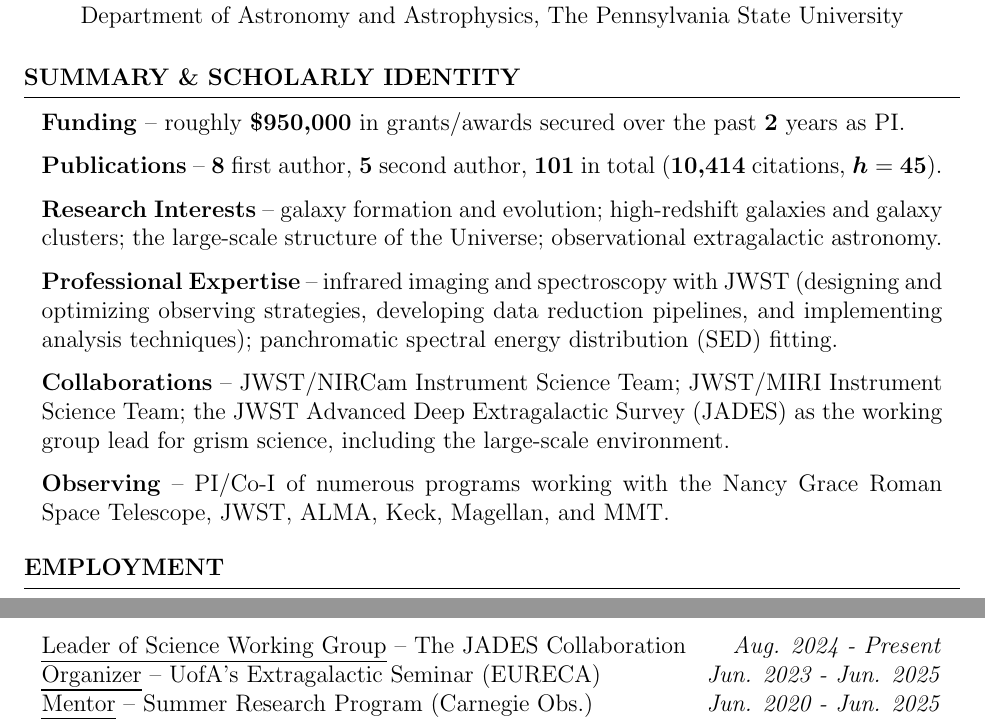
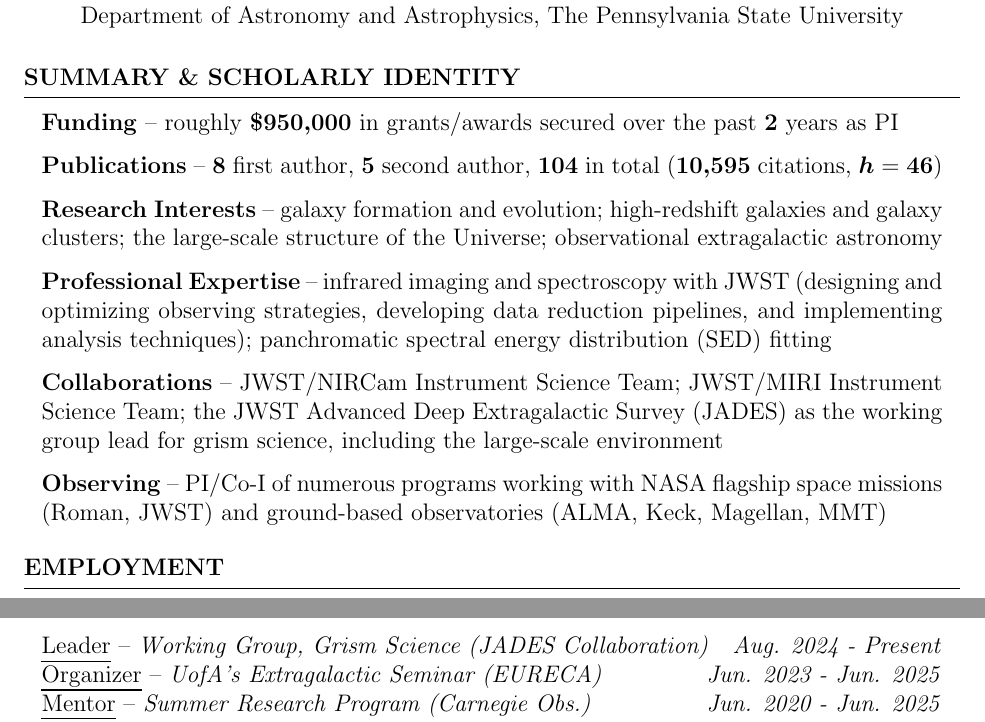
Before and after one commit to jakobhelton/jakobhelton.github.io, a LaTeX CV (assets/cv/JMH_CV.tex): two parts of pages 1 and 3 of 12, joined at a grey line, cut so that both start at the same text. Compiled offline with pdfLaTeX.

Commit message:
docs: update CV

```diff
--- a/assets/cv/JMH_CV.tex
+++ b/assets/cv/JMH_CV.tex
@@ -58,23 +58,36 @@
 %     \textbf{-- Keywords from the Unified Astronomy Thesaurus (UAT) --} \\ Early Universe (435); High-Redshift Galaxies (734); Reionization (1383)
 % \end{center}
 
+\newcommand{\FirstAuthorCitationNumber}{$8$}
+\newcommand{\SecondAuthorCitationNumber}{$5$}
+
+\newcommand{\RefereedCitationCount}{$10{,}176$}
+\newcommand{\RefereedCitationNumber}{$73$}
+\newcommand{\RefereedIndexH}{$44$}
+
+\newcommand{\TotalCitationCount}{$10{,}595$}
+\newcommand{\TotalCitationNumber}{$104$}
+\newcommand{\TotalIndexH}{$46$}
+
+\newcommand{\DateOfLastUpdate}{2 November 2026}
+
 %----------------------------------------------
 %	SUMMARY AND SCHOLARLY IDENTITY SECTION
 %----------------------------------------------
 
 \begin{rSection}{Summary \& Scholarly Identity}
 
-\textbf{Funding} -- roughly {\boldmath$\$950{,}000$} in grants/awards secured over the past {\boldmath$2$} years as PI.
+\textbf{Funding} -- roughly {\boldmath$\$950{,}000$} in grants/awards secured over the past {\boldmath$2$} years as PI
 
-\textbf{Publications} -- {\boldmath$8$} first author, {\boldmath$5$} second author, {\boldmath$101$} in total ({\boldmath$10{,}414$} citations, $\bm{h} = \mathbf{45}$).
+\textbf{Publications} -- {\boldmath\FirstAuthorCitationNumber} first author, {\boldmath\SecondAuthorCitationNumber} second author, {\boldmath\TotalCitationNumber} in total ({\boldmath\TotalCitationCount} citations, $\bm{h} =\ ${\boldmath\TotalIndexH})
 
-\textbf{Research Interests} -- galaxy formation and evolution; high-redshift galaxies and galaxy clusters; the large-scale structure of the Universe; observational extragalactic astronomy.
+\textbf{Research Interests} -- galaxy formation and evolution; high-redshift galaxies and galaxy clusters; the large-scale structure of the Universe; observational extragalactic astronomy
 
-\textbf{Professional Expertise} -- infrared imaging and spectroscopy with JWST (designing and optimizing observing strategies, developing data reduction pipelines, and implementing analysis techniques); panchromatic spectral energy distribution (SED) fitting.
+\textbf{Professional Expertise} -- infrared imaging and spectroscopy with JWST (designing and optimizing observing strategies, developing data reduction pipelines, and implementing analysis techniques); panchromatic spectral energy distribution (SED) fitting
 
-\textbf{Collaborations} -- JWST/NIRCam Instrument Science Team; JWST/MIRI Instrument Science Team; the JWST Advanced Deep Extragalactic Survey (JADES) as the working group lead for grism science, including the large-scale environment.
+\textbf{Collaborations} -- JWST/NIRCam Instrument Science Team; JWST/MIRI Instrument Science Team; the JWST Advanced Deep Extragalactic Survey (JADES) as the working group lead for grism science, including the large-scale environment
 
-\textbf{Observing} -- PI/Co-I of numerous programs working with the Nancy Grace Roman Space Telescope, JWST, ALMA, Keck, Magellan, and MMT.
+\textbf{Observing} -- PI/Co-I of numerous programs working with NASA flagship space missions (Roman, JWST) and ground-based observatories (ALMA, Keck, Magellan, MMT)
 
 \end{rSection}
 
@@ -205,4 +216,0 @@ Telescope; ALMA (distributed review)}
-\ul{Leader of Science Working Group} -- The JADES Collaboration \hfill \textit{Aug. 2024 - Present} \\
-\ul{Organizer} -- UofA's Extragalactic Seminar (EURECA) \hfill \textit{Jun. 2023 - Jun. 2025} \\
-\ul{Mentor} -- Summer Research Program (Carnegie Obs.) \hfill \textit{Jun. 2020 - Jun. 2025} \\
-\ul{Organizer} -- Princeton's Galaxy Seminar (Galread) \hfill \textit{Jan. 2020 - Aug. 2020}
@@ -209,3 +220,7 @@ Telescope; ALMA (distributed review)}
+\ul{Leader} -- \textit{Working Group, Grism Science (JADES Collaboration)} \hfill \textit{Aug. 2024 - Present} \\
+\ul{Organizer} -- \textit{UofA's Extragalactic Seminar (EURECA)} \hfill \textit{Jun. 2023 - Jun. 2025} \\
+\ul{Mentor} -- \textit{Summer Research Program (Carnegie Obs.)} \hfill \textit{Jun. 2020 - Jun. 2025} \\
+\ul{Organizer} -- \textit{Princeton's Galaxy Seminar (Galread)} \hfill \textit{Jan. 2020 - Aug. 2020}
 
 \end{rSection}
 
```
Also changed, not shown: assets/cv/JMH_CV.pdf, assets/cv/JMH_CV.tex (40 more changed lines).
